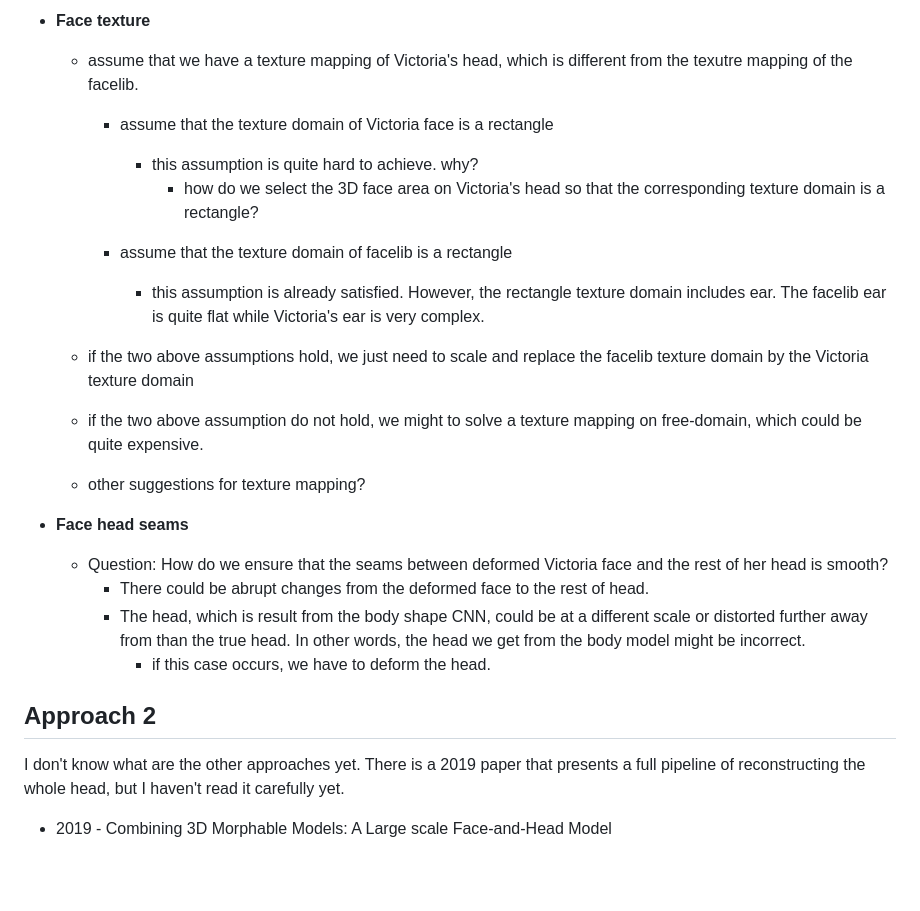
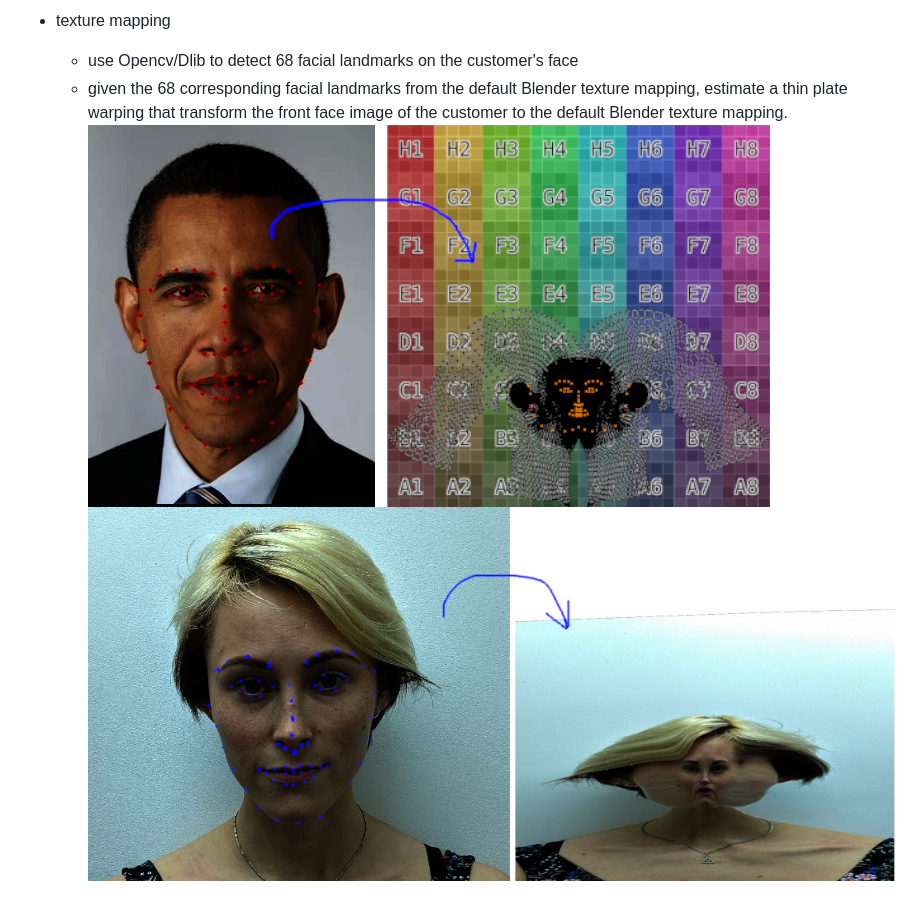
Before and after one commit to khanhha/human_avatar_reconstruction, a Markdown page: notes/head_reconstruction.md, the part around the change printed below. Rendered like a GitHub page; pictures changed too: notes/images/face_blender_tex_warping.jpg (added), notes/images/face_blender_tex_warping_exp.jpg (added); blank space fills up the shorter version.

```diff
--- a/notes/head_reconstruction.md
+++ b/notes/head_reconstruction.md
@@ -47,24 +30,5 @@ If we follow the approach of reusing the output from the facelib, which has diff
-- __Face texture__
-  - assume that we have a texture mapping of Victoria's head, which is different from the texutre mapping of the facelib.
-    - assume that the texture domain of Victoria face is a rectangle
-      - this assumption is quite hard to achieve. why?
-        - how do we select the 3D face area on Victoria's head so that the corresponding texture domain is a rectangle?
-
-    - assume that the texture domain of facelib is a rectangle
-      - this assumption is already satisfied. However, the rectangle texture domain includes  ear. The facelib ear is quite flat while Victoria's ear is very complex.
-
-  - if the two above assumptions hold, we just need to scale and replace the facelib texture domain by the Victoria texture domain
-
-  - if the two above assumption do not hold, we might to solve a texture mapping on free-domain, which could be quite expensive.
-
-  - other suggestions for texture mapping?
-
-- __Face head seams__
-  - Question: How do we ensure that the seams between deformed Victoria face and the rest of her head is smooth?
-    - There could be abrupt changes from the deformed face to the rest of head.
-    - The head, which is result from the body shape CNN, could be at a different scale or distorted further away from than the true head. In other words, the head we get from the body model might be incorrect.
-      - if this case occurs, we have to deform the head.
-
-## Approach 2
-I don't know what are the other approaches yet. There is a 2019 paper that presents a full pipeline of reconstructing the whole head, but I haven't read it carefully yet.
-- 2019 - Combining 3D Morphable Models: A Large scale Face-and-Head Model
+  - texture mapping
+    - use Opencv/Dlib to detect 68 facial landmarks on the customer's face
+    - given the 68 corresponding facial landmarks from the default Blender texture mapping, estimate a thin plate warping that transform the front face image of the customer to the default Blender texture mapping.
+    ![texutre warping](./images/face_blender_tex_warping.jpg)
+    ![texutre warping](./images/face_blender_tex_warping_exp.jpg)
```
Also changed, not shown: other parts of notes/head_reconstruction.md (+26 -43 lines), notes/make_human_texture_map_problems.md (added, +12 -0 lines), notes/images/face_align_vic_prn.jpg (added), notes/images/face_blender_texture_map.jpg (added).
